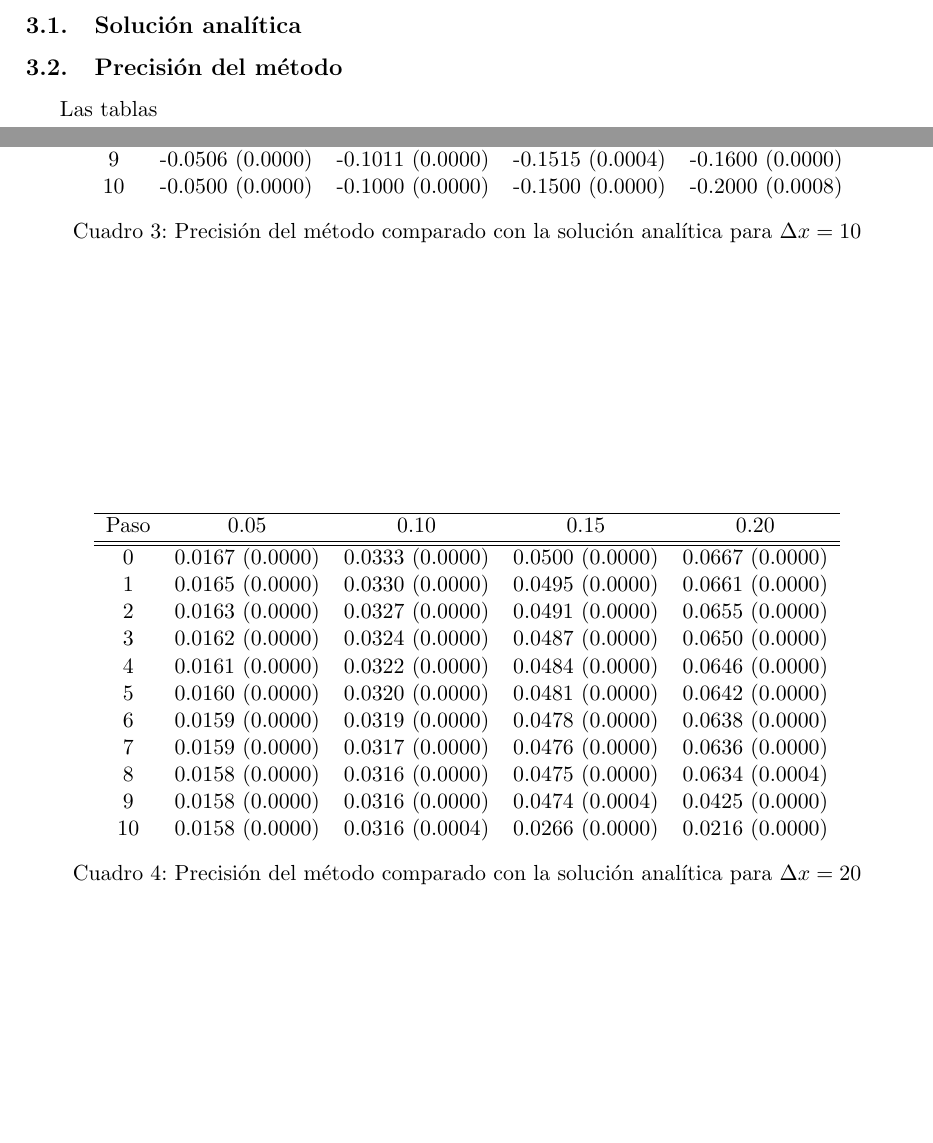
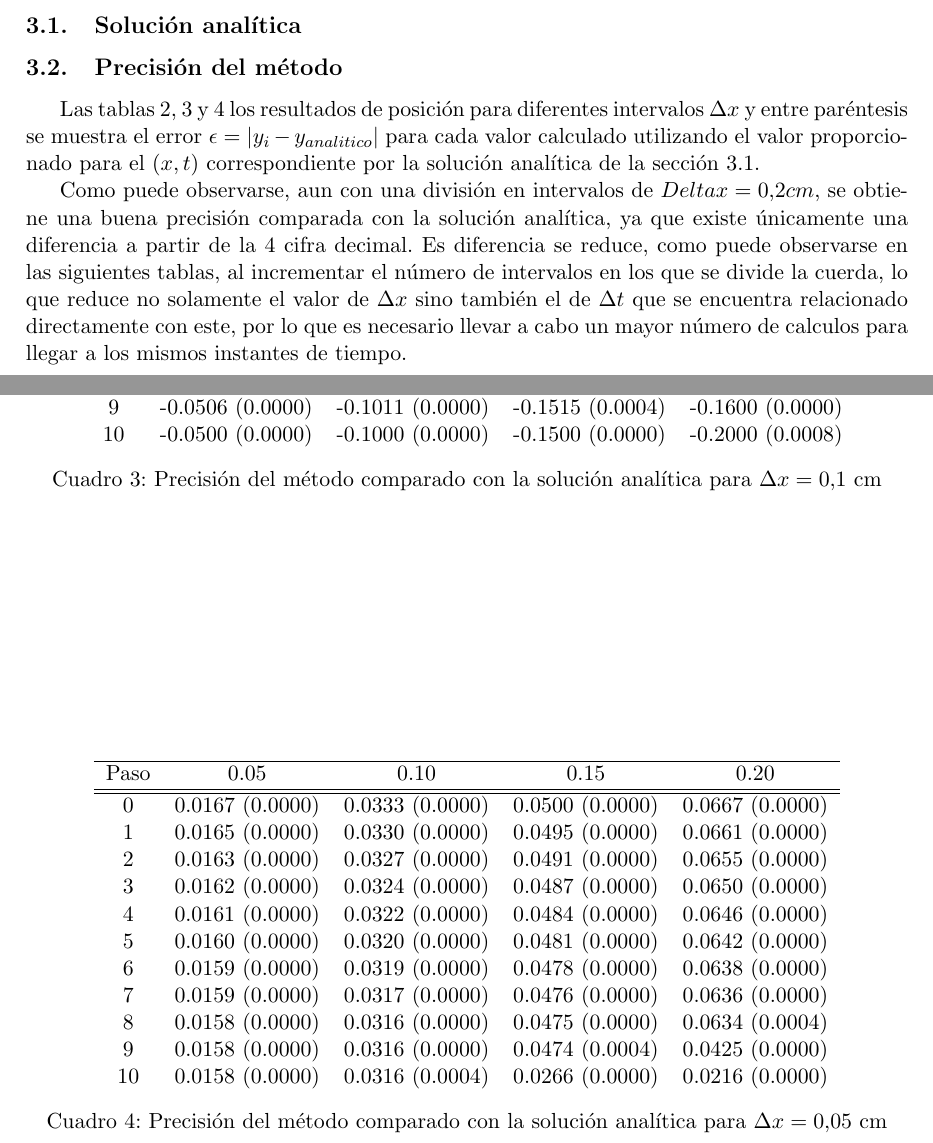
Before and after one commit to unaguil/metodos_numericos_ii, a LaTeX document (trabajo/memoria/memoria.tex): two parts of pages 3 and 5 of 5, joined at a grey line, cut so that both start at the same text, the shorter picture padded with empty space. Compiled offline with pdfLaTeX.

Commit message:
Precision study added

```diff
--- a/trabajo/memoria/memoria.tex
+++ b/trabajo/memoria/memoria.tex
@@ -193,10 +193,23 @@ f = \frac{1}{n \Delta{t}} = \frac{1}{20 * 0.0071} = 7.04~Hz
 \end{equation}
 
 \subsection{Solución analítica}
+\label{sec:sol_analitica}
 
 \subsection{Precisión del método}
 
-Las tablas
+Las tablas \ref{tab:comparativa1}, \ref{tab:comparativa2} y \ref{tab:comparativa3} los
+resultados de posición para diferentes intervalos $\Delta{x}$ y entre paréntesis se muestra
+el error $\epsilon = |y_i - y_{analitico}|$ para cada valor calculado utilizando el valor
+proporcionado para el $(x,t)$ correspondiente por la solución analítica de la sección
+\ref{sec:sol_analitica}.
+
+Como puede observarse, aun con una división en intervalos de $Delta{x} = 0.2 cm$, se
+obtiene una buena precisión comparada con la solución analítica, ya que existe únicamente
+una diferencia a partir de la 4 cifra decimal. Es diferencia se reduce, como puede
+observarse en las siguientes tablas, al incrementar el número de intervalos en los que se
+divide la cuerda, lo que reduce no solamente el valor de $\Delta{x}$ sino también el de
+$\Delta{t}$ que se encuentra relacionado directamente con este, por lo que es necesario
+llevar a cabo un mayor número de calculos para llegar a los mismos instantes de tiempo.
 
 \begin{table}
 \center
@@ -240,8 +253,8 @@ Paso & 0.10 & 0.20 & 0.30 & 0.40 \\
 9 & -0.0506 (0.0000) & -0.1011 (0.0000) & -0.1515 (0.0004) & -0.1600 (0.0000) \\
 10 & -0.0500 (0.0000) & -0.1000 (0.0000) & -0.1500 (0.0000) & -0.2000 (0.0008) \\
 \end{tabular}
-\caption{Precisión del método comparado con la solución analítica para $\Delta{x} = 10$}
-\label{eq:compartiva2}
+\caption{Precisión del método comparado con la solución analítica para $\Delta{x} = 0.1$ cm}
+\label{tab:comparativa2}
 \end{table}
 
 \begin{table}
@@ -264,8 +277,8 @@ Paso & 0.05 & 0.10 & 0.15 & 0.20 \\
 10 & 0.0158 (0.0000) & 0.0316 (0.0004) & 0.0266 (0.0000) & 0.0216 (0.0000) \\
 \end{tabular}
 
-\caption{Precisión del método comparado con la solución analítica para $\Delta{x} = 20$}
-\label{eq:compartiva2}
+\caption{Precisión del método comparado con la solución analítica para $\Delta{x} = 0.05$ cm}
+\label{tab:comparativa3}
 \end{table}
 
 \end{document}
```
Also changed, not shown: trabajo/memoria/memoria.tex (4 more changed lines).
